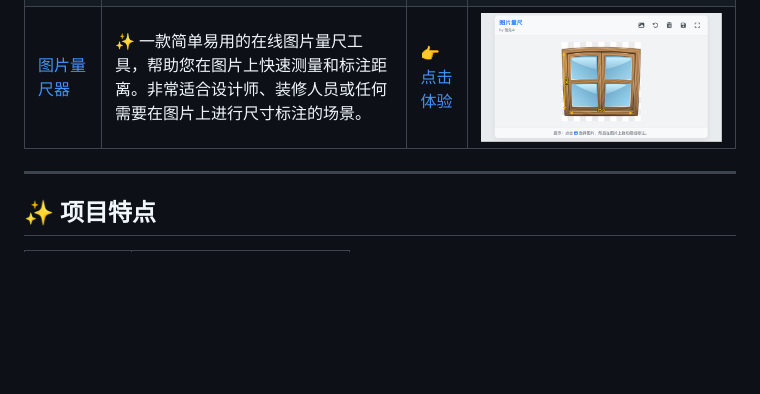
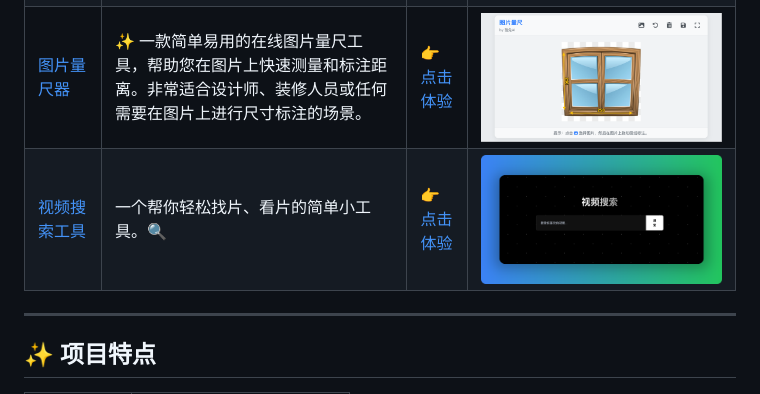
Before and after one commit to quint11/ai-pages, a Markdown page: README.md, the part around the change. Drawn GitHub-style; pictures changed too: video-search/cover.png (added); blank space fills up the shorter version.

Commit message:
feat: 收录【视频搜索工具】

```diff
--- a/README.md
+++ b/README.md
@@ -12,7 +12,7 @@
 | [天气卡片](./atmos/README.md)      | 🌈 Atmos是一个优雅的天气卡片应用，提供沉浸式的天气体验。通过精美的动画和交互效果，直观地展示不同天气状况。       | [👉 点击体验](https://quint11.github.io/ai-pages/atmos/index.html)   | ![cover](./atmos/cover.gif)        |
 | [工资计算器](./working-clock/README.md)      | 一个简洁的Web应用，帮助您实时追踪根据工时计算的预估收益。非常适合想知道“这个月/这周/今天已经赚了多少钱？”的朋友们！😉       | [👉 点击体验](https://quint11.github.io/ai-pages/working-clock/index.html)   | ![cover](./working-clock/cover.png)        |
 | [图片量尺器](./image-metering/README.md)      | ✨ 一款简单易用的在线图片量尺工具，帮助您在图片上快速测量和标注距离。非常适合设计师、装修人员或任何需要在图片上进行尺寸标注的场景。       | [👉 点击体验](https://quint11.github.io/ai-pages/image-metering/index.html)   | ![cover](./image-metering/cover.png)        |
-
+| [视频搜索工具](./video-search/README.md)      | 一个帮你轻松找片、看片的简单小工具。🔍       | [👉 点击体验](https://quint11.github.io/ai-pages/video-search/index.html)   | ![cover](./video-search/cover.png)
 ---
 
 ## ✨ 项目特点
```
Also changed, not shown: video-search/README.md (added, +35 -0 lines), 1 other file.
